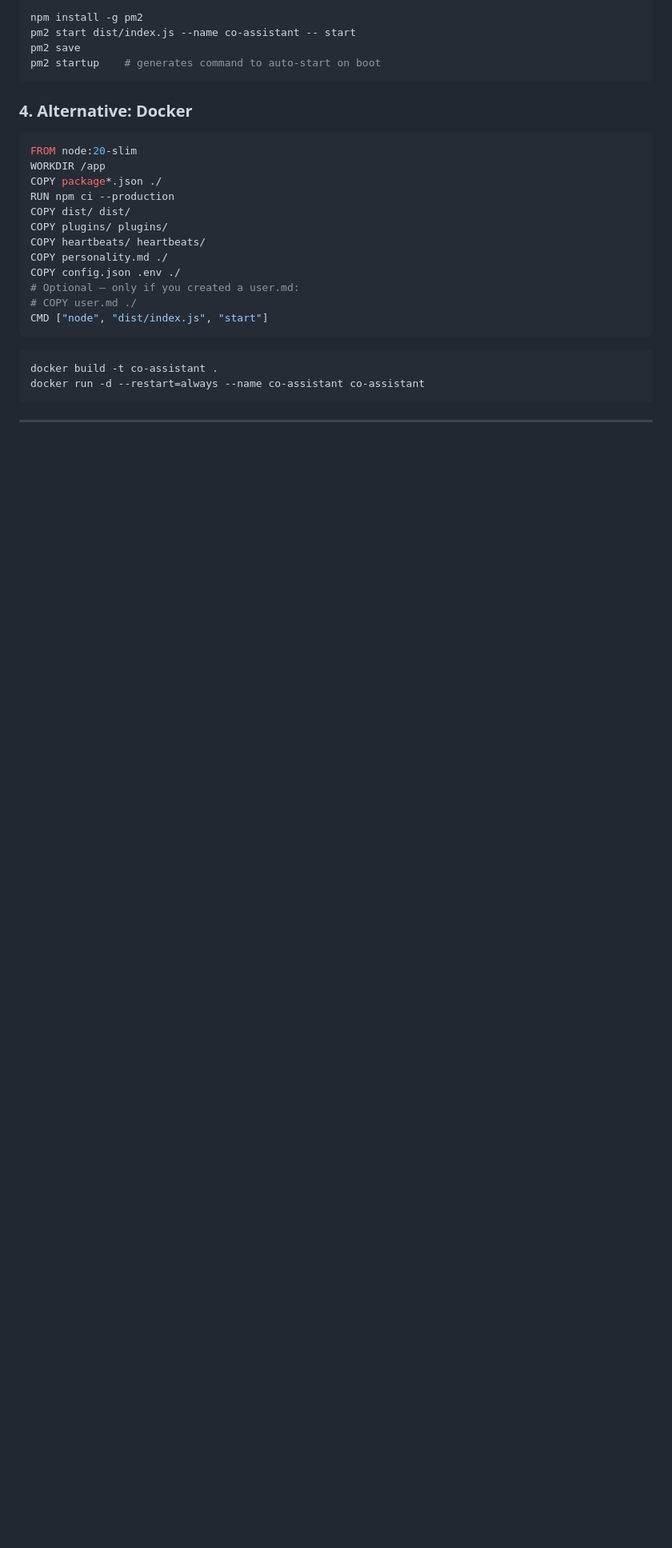
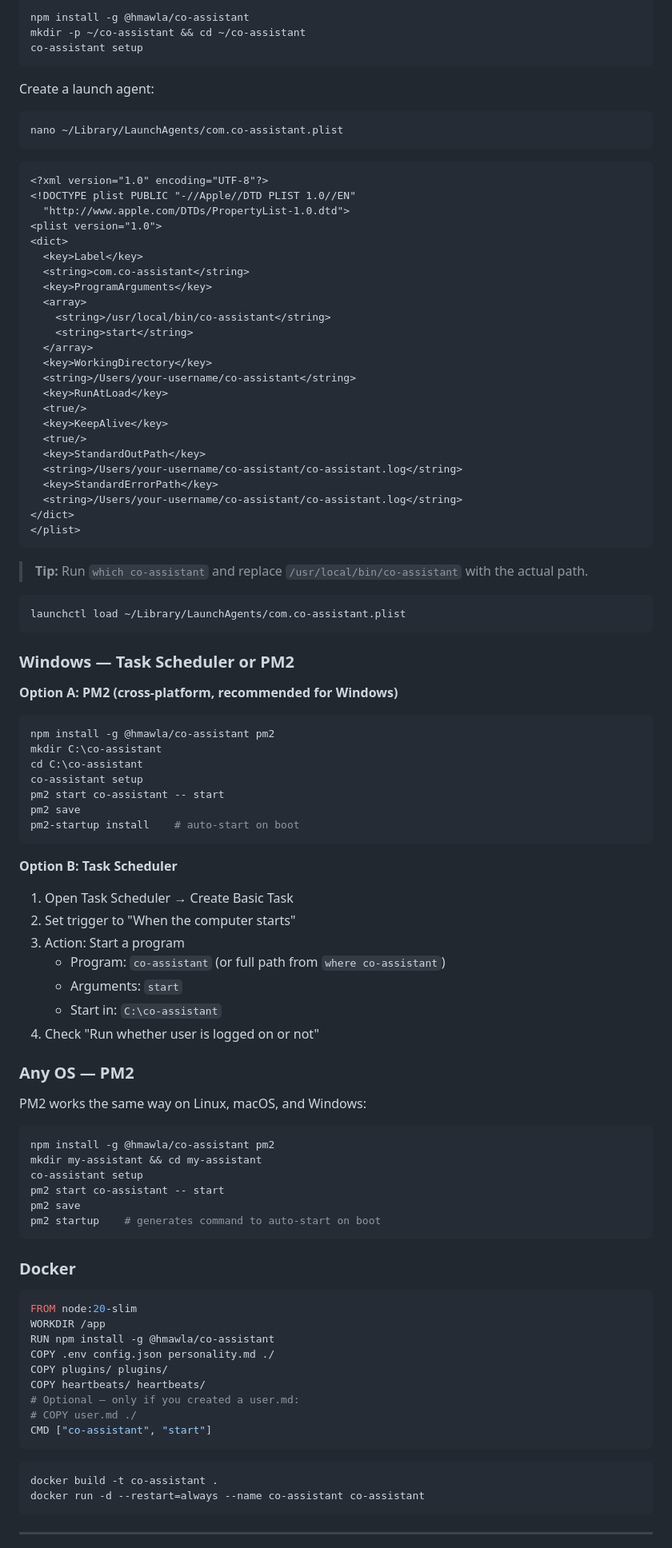
Before and after one commit to hmawla/co-assistant, a Markdown page: README.md, the part around one of its changes. Shown at 80% size. Drawn GitHub-style; blank space fills up the shorter version.

````diff
--- a/README.md
+++ b/README.md
@@ -125,26 +194,98 @@ sudo systemctl restart co-assistant   # Restart after config changes
 
 ```bash
-npm install -g pm2
-pm2 start dist/index.js --name co-assistant -- start
+npm install -g @hmawla/co-assistant
+mkdir -p ~/co-assistant && cd ~/co-assistant
+co-assistant setup
+```
+
+Create a launch agent:
+
+```bash
+nano ~/Library/LaunchAgents/com.co-assistant.plist
+```
+
+```xml
+<?xml version="1.0" encoding="UTF-8"?>
+<!DOCTYPE plist PUBLIC "-//Apple//DTD PLIST 1.0//EN"
+  "http://www.apple.com/DTDs/PropertyList-1.0.dtd">
+<plist version="1.0">
+<dict>
+  <key>Label</key>
+  <string>com.co-assistant</string>
+  <key>ProgramArguments</key>
+  <array>
+    <string>/usr/local/bin/co-assistant</string>
+    <string>start</string>
+  </array>
+  <key>WorkingDirectory</key>
+  <string>/Users/your-username/co-assistant</string>
+  <key>RunAtLoad</key>
+  <true/>
+  <key>KeepAlive</key>
+  <true/>
+  <key>StandardOutPath</key>
+  <string>/Users/your-username/co-assistant/co-assistant.log</string>
+  <key>StandardErrorPath</key>
+  <string>/Users/your-username/co-assistant/co-assistant.log</string>
+</dict>
+</plist>
+```
+
+> **Tip:** Run `which co-assistant` and replace `/usr/local/bin/co-assistant` with the actual path.
+
+```bash
+launchctl load ~/Library/LaunchAgents/com.co-assistant.plist
+```
+
+### Windows — Task Scheduler or PM2
+
+**Option A: PM2 (cross-platform, recommended for Windows)**
+
+```powershell
+npm install -g @hmawla/co-assistant pm2
+mkdir C:\co-assistant
+cd C:\co-assistant
+co-assistant setup
+pm2 start co-assistant -- start
+pm2 save
+pm2-startup install    # auto-start on boot
+```
+
+**Option B: Task Scheduler**
+
+1. Open Task Scheduler → Create Basic Task
+2. Set trigger to "When the computer starts"
+3. Action: Start a program
+   - Program: `co-assistant` (or full path from `where co-assistant`)
+   - Arguments: `start`
+   - Start in: `C:\co-assistant`
+4. Check "Run whether user is logged on or not"
+
+### Any OS — PM2
+
+PM2 works the same way on Linux, macOS, and Windows:
+
+```bash
+npm install -g @hmawla/co-assistant pm2
+mkdir my-assistant && cd my-assistant
+co-assistant setup
+pm2 start co-assistant -- start
 pm2 save
 pm2 startup    # generates command to auto-start on boot
 ```
 
-### 4. Alternative: Docker
+### Docker
 
 ```dockerfile
 FROM node:20-slim
 WORKDIR /app
-COPY package*.json ./
-RUN npm ci --production
-COPY dist/ dist/
+RUN npm install -g @hmawla/co-assistant
+COPY .env config.json personality.md ./
 COPY plugins/ plugins/
 COPY heartbeats/ heartbeats/
-COPY personality.md ./
-COPY config.json .env ./
 # Optional — only if you created a user.md:
 # COPY user.md ./
-CMD ["node", "dist/index.js", "start"]
+CMD ["co-assistant", "start"]
 ```
 
 ```bash
````
Also changed, not shown: other parts of README.md (+170 -107 lines).
